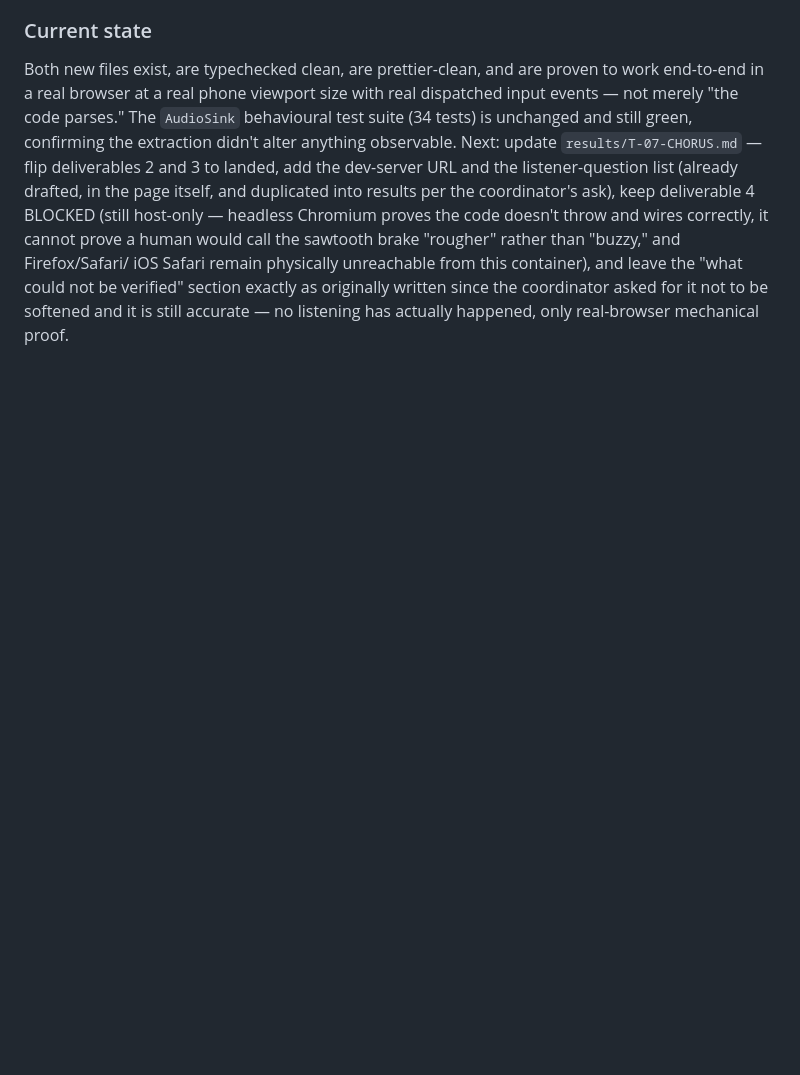
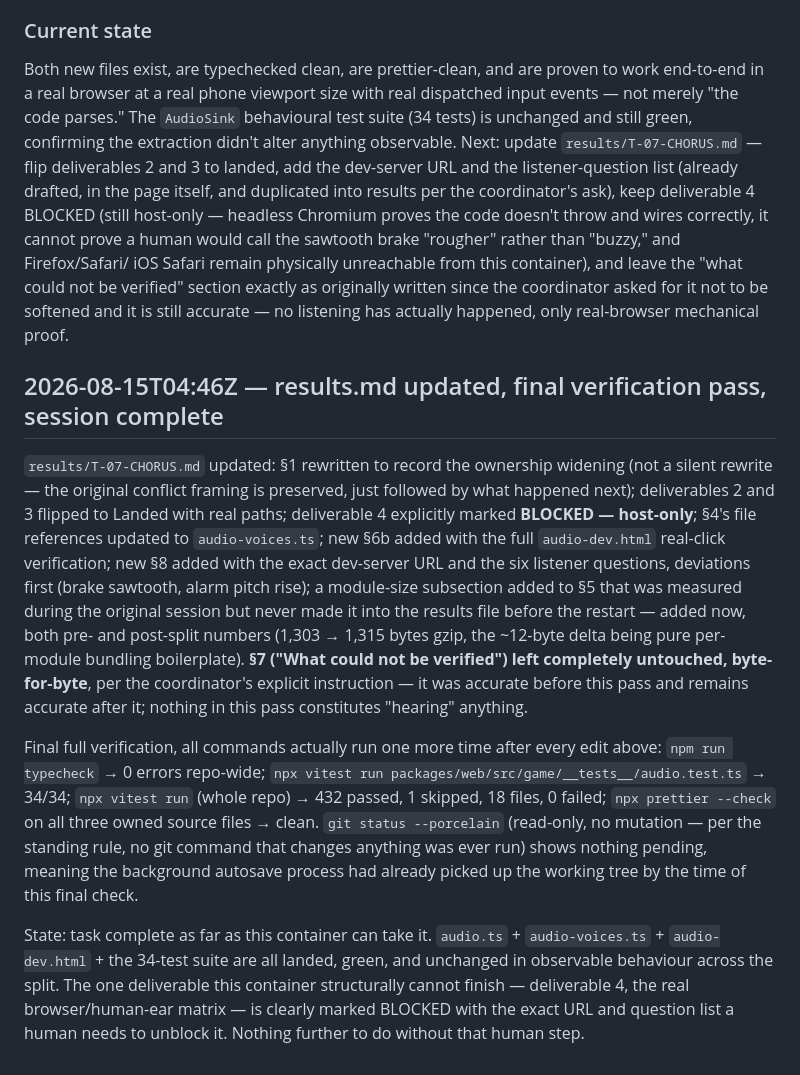
Before and after one commit to MagnusSaurbier/SwingBy_web, a Markdown page: notes/T-07-CHORUS/log.md, the part around the change. Drawn GitHub-style; blank space fills up the shorter version.

```diff
--- a/notes/T-07-CHORUS/log.md
+++ b/notes/T-07-CHORUS/log.md
@@ -360,3 +360,32 @@ iOS Safari remain physically unreachable from this container), and leave the "wh
 verified" section exactly as originally written since the coordinator asked for it not to be
 softened and it is still accurate — no listening has actually happened, only real-browser mechanical
 proof.
+
+## 2026-08-15T04:46Z — results.md updated, final verification pass, session complete
+
+`results/T-07-CHORUS.md` updated: §1 rewritten to record the ownership widening (not a silent
+rewrite — the original conflict framing is preserved, just followed by what happened next);
+deliverables 2 and 3 flipped to Landed with real paths; deliverable 4 explicitly marked
+**BLOCKED — host-only**; §4's file references updated to `audio-voices.ts`; new §6b added with the
+full `audio-dev.html` real-click verification; new §8 added with the exact dev-server URL and the
+six listener questions, deviations first (brake sawtooth, alarm pitch rise); a module-size
+subsection added to §5 that was measured during the original session but never made it into the
+results file before the restart — added now, both pre- and post-split numbers (1,303 → 1,315 bytes
+gzip, the ~12-byte delta being pure per-module bundling boilerplate). **§7 ("What could not be
+verified") left completely untouched, byte-for-byte**, per the coordinator's explicit instruction —
+it was accurate before this pass and remains accurate after it; nothing in this pass constitutes
+"hearing" anything.
+
+Final full verification, all commands actually run one more time after every edit above:
+`npm run typecheck` → 0 errors repo-wide; `npx vitest run packages/web/src/game/__tests__/audio.test.ts`
+→ 34/34; `npx vitest run` (whole repo) → 432 passed, 1 skipped, 18 files, 0 failed; `npx prettier
+--check` on all three owned source files → clean. `git status --porcelain` (read-only, no mutation —
+per the standing rule, no git command that changes anything was ever run) shows nothing pending,
+meaning the background autosave process had already picked up the working tree by the time of this
+final check.
+
+State: task complete as far as this container can take it. `audio.ts` + `audio-voices.ts` +
+`audio-dev.html` + the 34-test suite are all landed, green, and unchanged in observable behaviour
+across the split. The one deliverable this container structurally cannot finish — deliverable 4, the
+real browser/human-ear matrix — is clearly marked BLOCKED with the exact URL and question list a
+human needs to unblock it. Nothing further to do without that human step.
```
